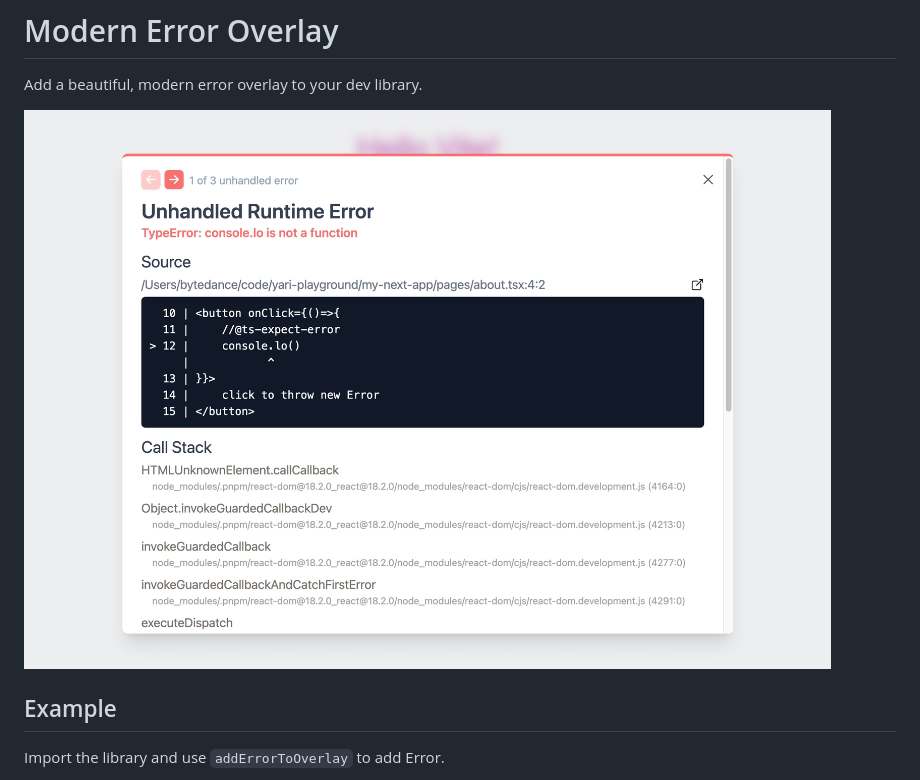
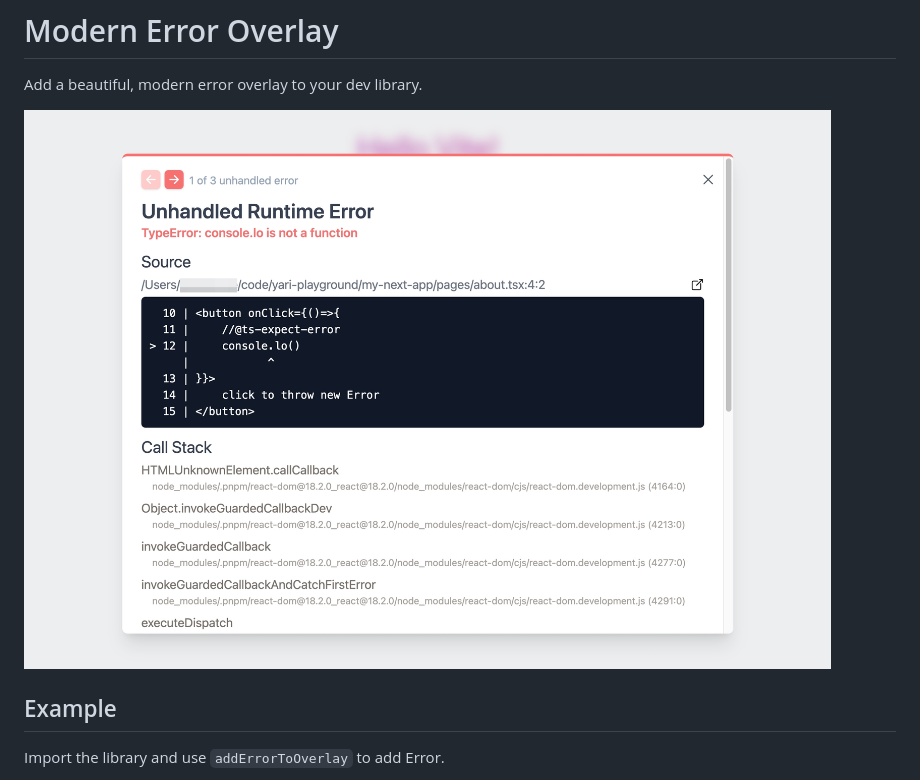
Before and after one commit to yar2001/modern-error-overlay, a Markdown page: README.md, the part around the change. GitHub-like rendering; pictures changed too: preview.jpg (deleted), preview.png (added).

Commit message:
fix: fix readme

```diff
--- a/README.md
+++ b/README.md
@@ -2,7 +2,7 @@
 
 Add a beautiful, modern error overlay to your dev library.
 
-![preview](./preview.jpg)
+![preview](./preview.png)
 
 ## Example
 
```
